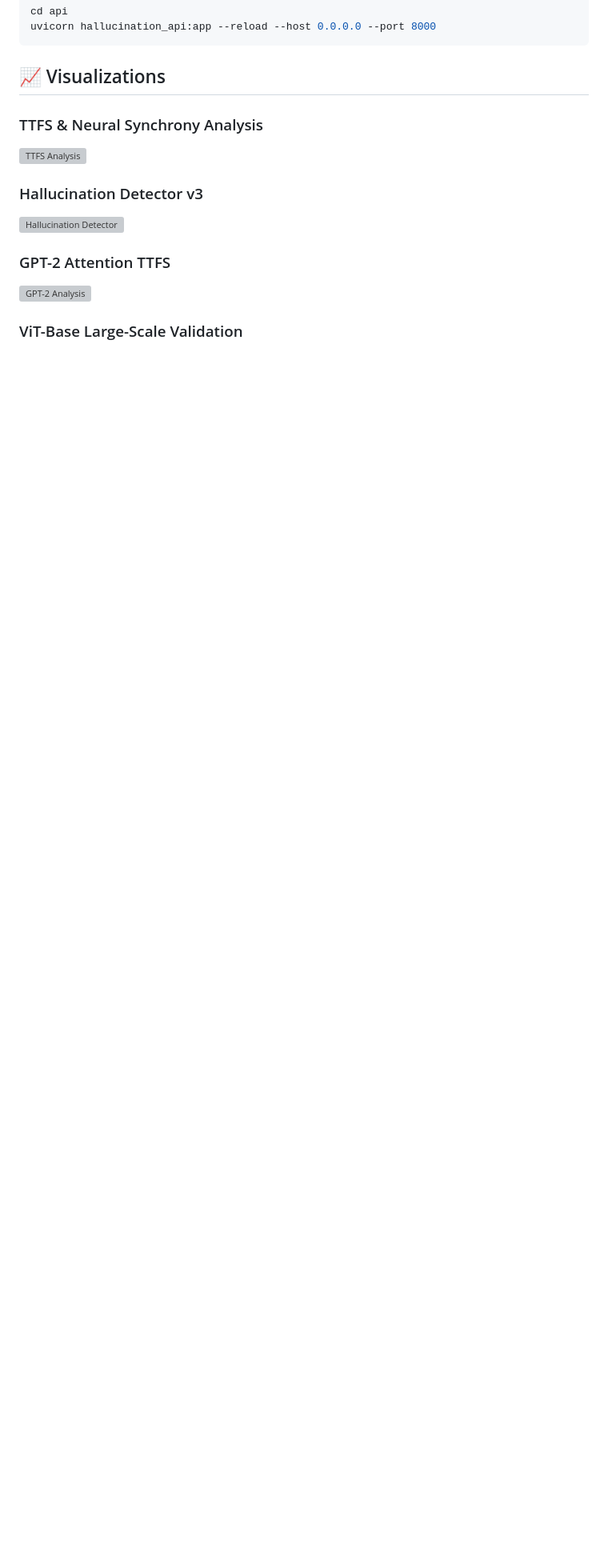
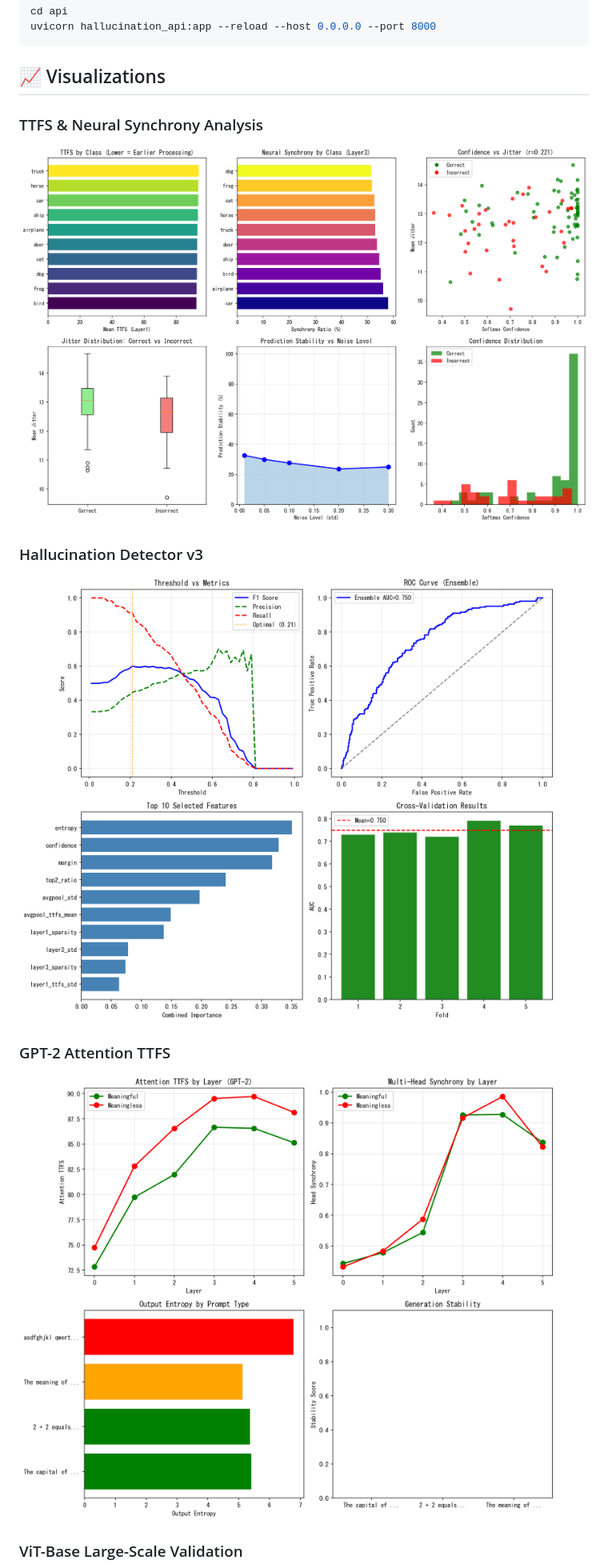
Before and after one commit to hafufu-stack/temporal-coding-simulation, a Markdown page: ann-to-snn-converter/README.md, the part around one of its changes. Shown at 80% size. Rendered like a GitHub page; blank space fills up the shorter version; grey boxes are pictures that could not be loaded.

```diff
--- a/ann-to-snn-converter/README.md
+++ b/ann-to-snn-converter/README.md
@@ -104,12 +101,12 @@ uvicorn hallucination_api:app --reload --host 0.0.0.0 --port 8000
 ## 📈 Visualizations
 
 ### TTFS & Neural Synchrony Analysis
-![TTFS Analysis](snn_interpretability_advanced.png)
+![TTFS Analysis](figures/snn_interpretability_advanced.png)
 
 ### Hallucination Detector v3
-![Hallucination Detector](hallucination_detector_v3.png)
+![Hallucination Detector](figures/hallucination_detector_v3.png)
 
 ### GPT-2 Attention TTFS
-![GPT-2 Analysis](gpt2_snn_analysis.png)
+![GPT-2 Analysis](figures/gpt2_snn_analysis.png)
 
 ### ViT-Base Large-Scale Validation
```
Also changed, not shown: other parts of ann-to-snn-converter/README.md (+7 -10 lines).
